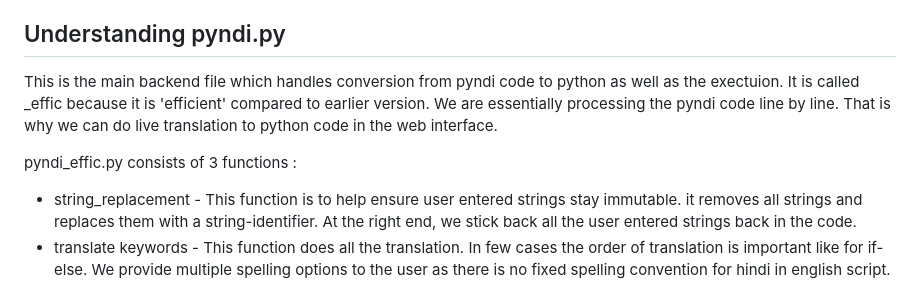
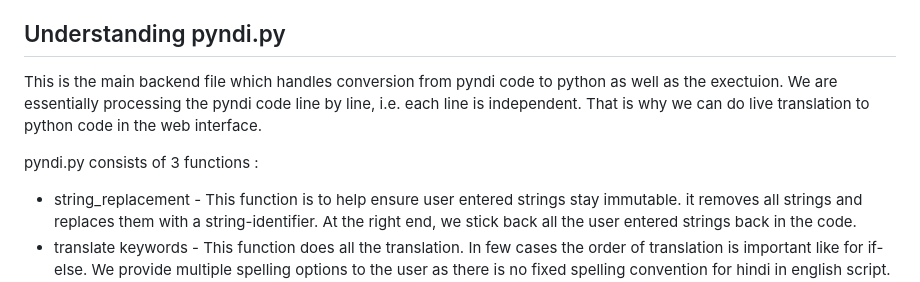
Before and after one commit to ach4l/pyndi, a Markdown page: README.md, the part around one of its changes. Rendered like a GitHub page.

```diff
--- a/README.md
+++ b/README.md
@@ -55,9 +55,9 @@ For now, this readme serves as documentation.
 
 ## Understanding pyndi.py
 
-This is the main backend file which handles conversion from pyndi code to python as well as the exectuion. It is called _effic because it is 'efficient' compared to earlier version. We are essentially processing the pyndi code line by line. That is why we can do live translation to python code in the web interface.
+This is the main backend file which handles conversion from pyndi code to python as well as the exectuion. We are essentially processing the pyndi code line by line, i.e. each line is independent. That is why we can do live translation to python code in the web interface.
 
-pyndi_effic.py consists of 3 functions :
+pyndi.py consists of 3 functions :
 - string_replacement - This function is to help ensure user entered strings stay immutable. it removes all strings and replaces them with a string-identifier. At the right end, we stick back all the user entered strings back in the code.
 - translate keywords - This function does all the translation. In few cases the order of translation is important like for if-else. We provide multiple spelling options to the user as there is no fixed spelling convention for hindi in english script.
 - for_and_dec_op_syntax_simpli - This function does a lot of the heavy lifting. It helps parse different lines of the code as well as simplify syntax.
```
Also changed, not shown: other parts of README.md (+1 -1 lines).
